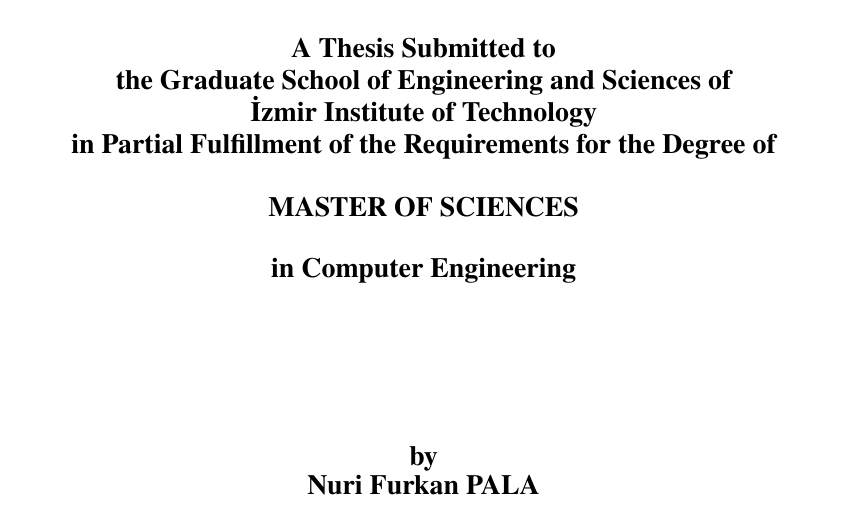
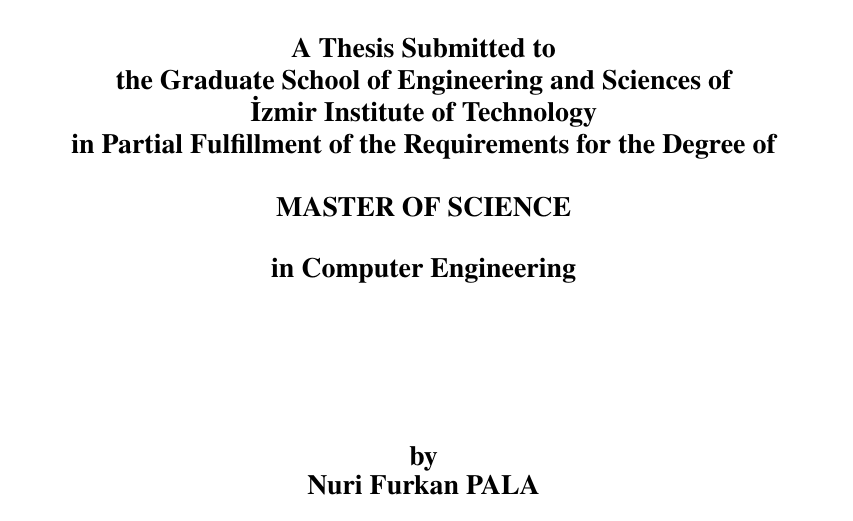
Before and after one commit to nurifurkanpala/iztech-thesis-template, a LaTeX thesis (main.tex, which reads preliminary_pages/00_title_page.tex): part of page 1 of 34, cut so that both start at the same text. Compiled offline with pdfLaTeX.

Commit message:
Fix the Title Page

```diff
--- a/preliminary_pages/00_title_page.tex
+++ b/preliminary_pages/00_title_page.tex
@@ -15,7 +15,7 @@
 				in Partial Fulfillment of the Requirements for the Degree of\\
 				~\\
 				\ifthenelse{\equal{\ThesisType}{master}}{
-					MASTER OF SCIENCES\\
+					MASTER OF SCIENCE\\
 				}{
 					DOCTOR OF PHILOSOPHY\\
 				}
```
